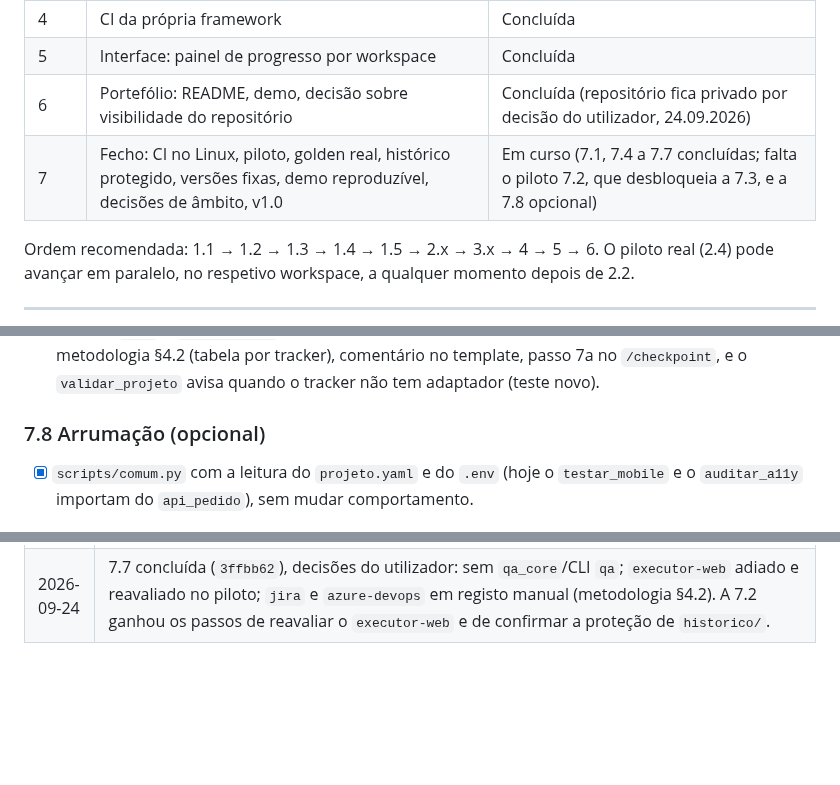
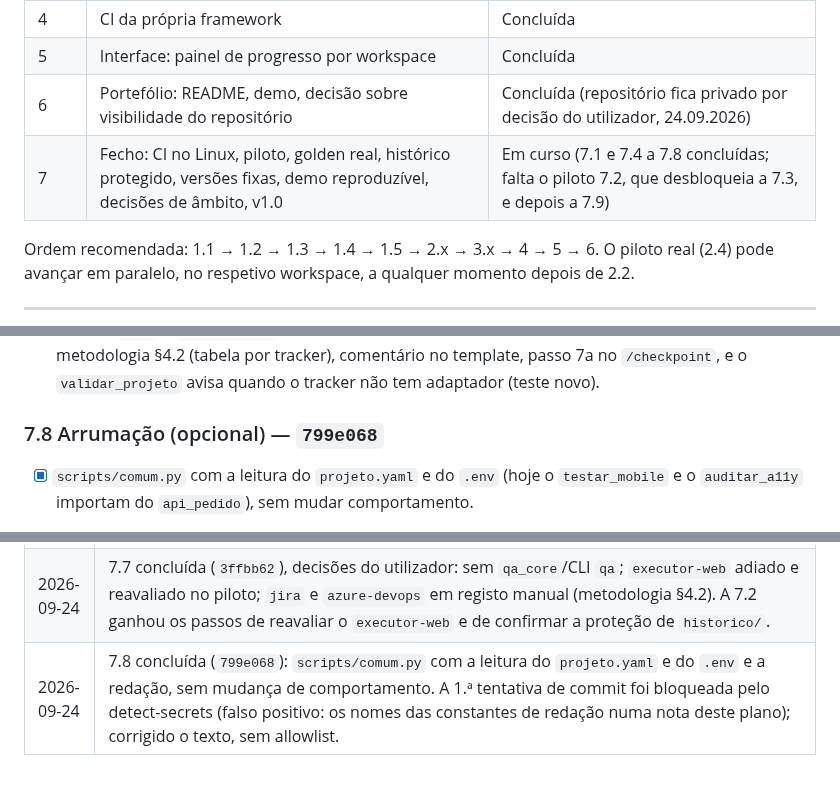
Before and after one commit to pedroalmeida981/qa-assistant, a Markdown page: docs/plano-desenvolvimento.md, 3 parts joined by grey strips. Rendered like a GitHub page; blank space fills up the shorter version.

Commit message:
plano: hash da 7.8 e estado da fase 7
Co-Authored-By: Claude Opus 5.5 <noreply@anthropic.com>

```diff
--- a/docs/plano-desenvolvimento.md
+++ b/docs/plano-desenvolvimento.md
@@ -30,7 +30,7 @@
 | 4 | CI da própria framework | Concluída |
 | 5 | Interface: painel de progresso por workspace | Concluída |
 | 6 | Portefólio: README, demo, decisão sobre visibilidade do repositório | Concluída (repositório fica privado por decisão do utilizador, 24.09.2026) |
-| 7 | Fecho: CI no Linux, piloto, golden real, histórico protegido, versões fixas, demo reproduzível, decisões de âmbito, v1.0 | Em curso (7.1, 7.4 a 7.7 concluídas; falta o piloto 7.2, que desbloqueia a 7.3, e a 7.8 opcional) |
+| 7 | Fecho: CI no Linux, piloto, golden real, histórico protegido, versões fixas, demo reproduzível, decisões de âmbito, v1.0 | Em curso (7.1 e 7.4 a 7.8 concluídas; falta o piloto 7.2, que desbloqueia a 7.3, e depois a 7.9) |
 
 Ordem recomendada: 1.1 → 1.2 → 1.3 → 1.4 → 1.5 → 2.x → 3.x → 4 → 5 → 6. O piloto real (2.4) pode avançar em paralelo, no respetivo workspace, a qualquer momento depois de 2.2.
 
@@ -410,7 +410,7 @@ Recomendações aplicadas por decisão do utilizador (24.09.2026).
 - [x] Subagente `executor-web`: **não se constrói agora**; usa-se o subagente genérico com as instruções do `/executar-lote` (técnica browser §11). Reavaliado no piloto (7.2).
 - [x] Trackers `jira` e `azure-devops`: **registo manual** até um projeto real precisar de adaptador. Nova metodologia §4.2 (tabela por tracker), comentário no template, passo 7a no `/checkpoint`, e o `validar_projeto` avisa quando o tracker não tem adaptador (teste novo).
 
-### 7.8 Arrumação (opcional)
+### 7.8 Arrumação (opcional) — `799e068`
 - [x] `scripts/comum.py` com a leitura do `projeto.yaml` e do `.env` (hoje o `testar_mobile` e o `auditar_a11y` importam do `api_pedido`), sem mudar comportamento.
 
 Notas:
@@ -442,3 +442,4 @@ Notas:
 | 2026-09-24 | 7.1 concluída: CI verde no Linux depois da revisão geral 2 (run 36053764682), com o timeout do recálculo verificado em Ubuntu. |
 | 2026-09-24 | 7.4 (`3563f24`), 7.5 (`0a61bc6`) e 7.6 (`ced85fc`) concluídas: `historico/` protegido no `.claude/settings.json` do workspace, versões fixas (Playwright MCP e dependências Python), demo reproduzível com teste no job `golden`. |
 | 2026-09-24 | 7.7 concluída (`3ffbb62`), decisões do utilizador: sem `qa_core`/CLI `qa`; `executor-web` adiado e reavaliado no piloto; `jira` e `azure-devops` em registo manual (metodologia §4.2). A 7.2 ganhou os passos de reavaliar o `executor-web` e de confirmar a proteção de `historico/`. |
+| 2026-09-24 | 7.8 concluída (`799e068`): `scripts/comum.py` com a leitura do `projeto.yaml` e do `.env` e a redação, sem mudança de comportamento. A 1.ª tentativa de commit foi bloqueada pelo detect-secrets (falso positivo: os nomes das constantes de redação numa nota deste plano); corrigido o texto, sem allowlist. |
```
